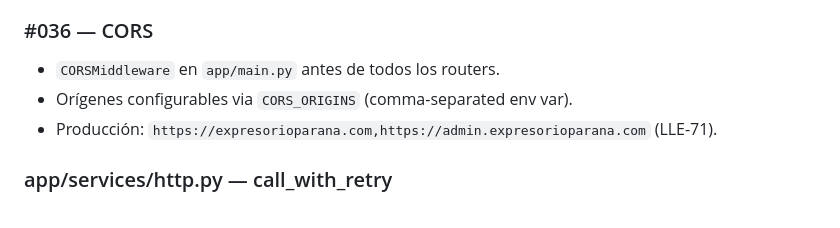
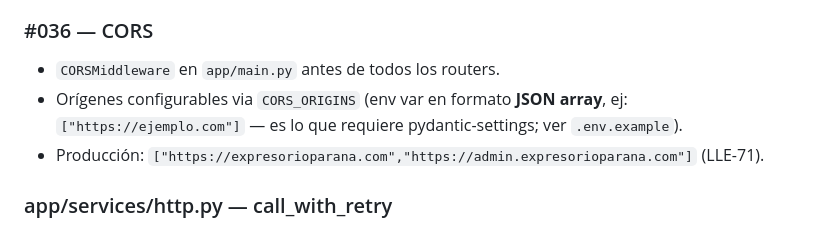
Before and after one commit to lucasleis/CruceroDelEste, a Markdown page: backend/CLAUDE.md, the part around the change. Drawn GitHub-style.

Commit message:
docs: corregir formato de CORS_ORIGINS (JSON array, no comma-separated)

```diff
--- a/backend/CLAUDE.md
+++ b/backend/CLAUDE.md
@@ -303,8 +303,8 @@ Módulos críticos:
 
 ### #036 — CORS
 - `CORSMiddleware` en `app/main.py` antes de todos los routers.
-- Orígenes configurables via `CORS_ORIGINS` (comma-separated env var).
-- Producción: `https://expresorioparana.com,https://admin.expresorioparana.com` (LLE-71).
+- Orígenes configurables via `CORS_ORIGINS` (env var en formato **JSON array**, ej: `["https://ejemplo.com"]` — es lo que requiere pydantic-settings; ver `.env.example`).
+- Producción: `["https://expresorioparana.com","https://admin.expresorioparana.com"]` (LLE-71).
 
 ### app/services/http.py — call_with_retry
 - Async, reintenta solo en 429. Backoff exponencial con jitter. Max 3 reintentos.
```
